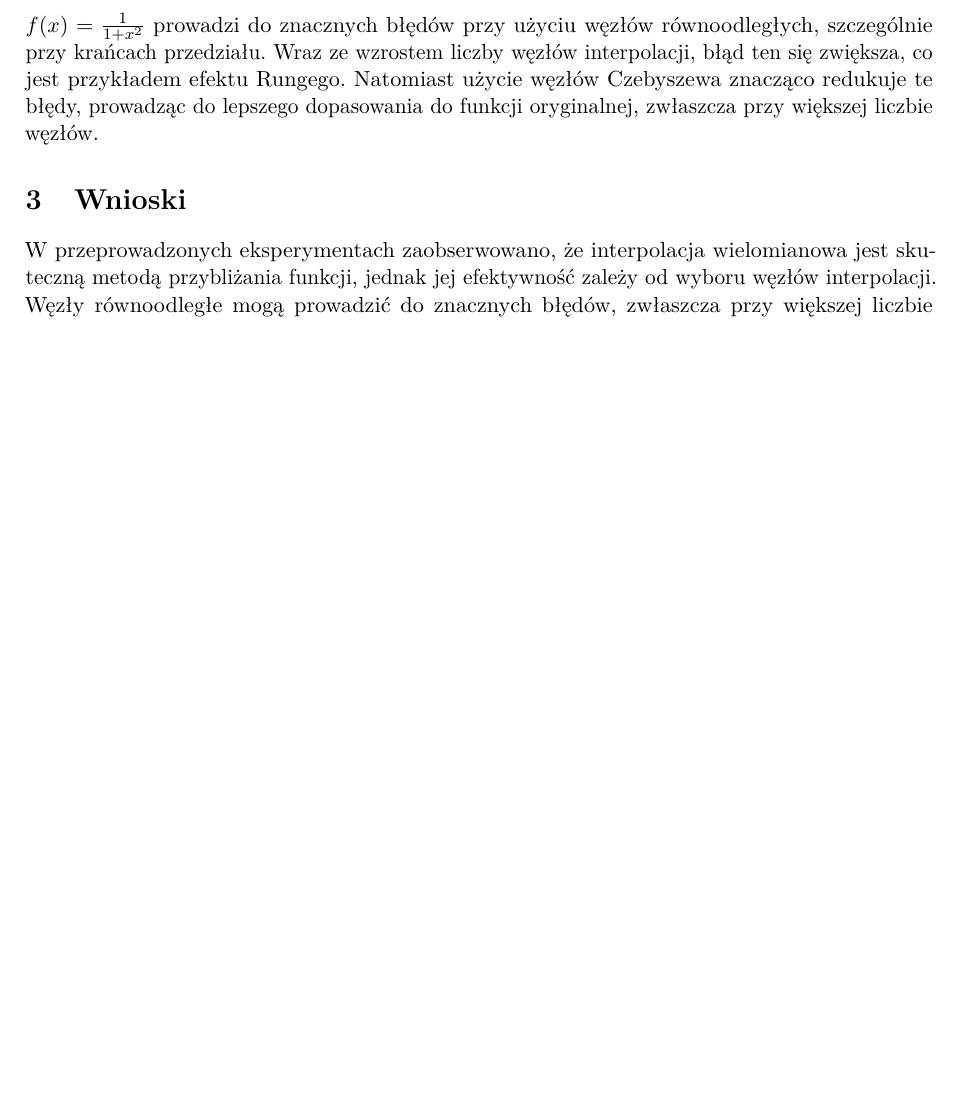
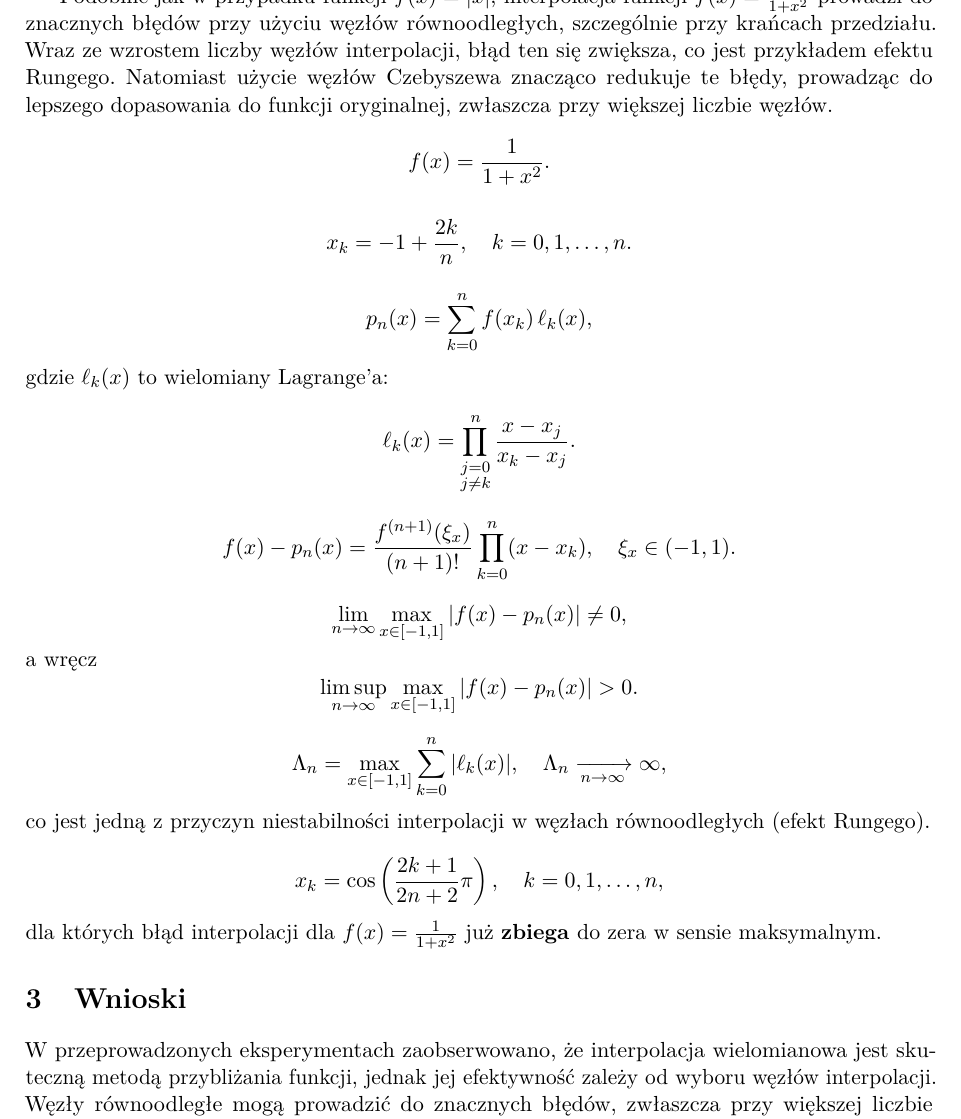
Before and after one commit to niooch/obliczeniaNaukowe, a LaTeX document (lab4/sprawozdanie.tex): part of page 8 of 12 before the commit and part of page 13 of 13 after it, cut at the place of the change, the shorter picture padded with empty space. Compiled offline with pdfLaTeX.

Commit message:
efekt runego

```diff
--- a/lab4/sprawozdanie.tex
+++ b/lab4/sprawozdanie.tex
@@ -7,6 +7,7 @@
 \usepackage[final]{microtype}
 \usepackage{algorithm}
 \usepackage{algpseudocode}
+\usepackage{placeins}
 
 
 \usepackage[a4paper,margin=2.5cm]{geometry}
@@ -259,10 +260,61 @@ Na powyższych wykresach widać, że dla interpolacja za pomocą węzłów równ
     \centering
     \includegraphics[width=0.8\textwidth]{wielomian_czebyszew_15.png}
 \end{figure}
-\pagebreak
+\FloatBarrier
 %wraz z wzrostem n dla rowno odleglych rosna odchylenia na krańcach, dla czebyszewa, widac zmniejszenie bledow. opisz w kontekcjie efektu Rungego
 Podobnie jak w przypadku funkcji $f(x) = |x|$, interpolacja funkcji $f(x) = \frac{1}{1 + x^2}$ prowadzi do znacznych błędów przy użyciu węzłów równoodległych, szczególnie przy krańcach przedziału. Wraz ze wzrostem liczby węzłów interpolacji, błąd ten się zwiększa, co jest przykładem efektu Rungego. Natomiast użycie węzłów Czebyszewa znacząco redukuje te błędy, prowadząc do lepszego dopasowania do funkcji oryginalnej, zwłaszcza przy większej liczbie węzłów.
-%opisz efekt Rungego
+% Funkcja Rungego:
+\[
+f(x) = \frac{1}{1 + x^2}.
+\]
+
+% Węzły równoodległe na przedziale [-1,1]:
+\[
+x_k = -1 + \frac{2k}{n}, \quad k = 0,1,\dots,n.
+\]
+
+% Wielomian interpolacyjny:
+\[
+p_n(x) = \sum_{k=0}^{n} f(x_k)\,\ell_k(x),
+\]
+gdzie \(\ell_k(x)\) to wielomiany Lagrange'a:
+\[
+\ell_k(x) = \prod_{\substack{j=0 \\ j \neq k}}^{n}
+\frac{x - x_j}{x_k - x_j}.
+\]
+
+% Klasyczny wzór na błąd interpolacji:
+\[
+f(x) - p_n(x) = \frac{f^{(n+1)}(\xi_x)}{(n+1)!}
+\prod_{k=0}^{n} (x - x_k),
+\quad \xi_x \in (-1,1).
+\]
+
+% Istota zjawiska Rungego (brak zbieżności w normie maksymalnej):
+\[
+\lim_{n \to \infty} \max_{x \in [-1,1]} |f(x) - p_n(x)| \neq 0,
+\]
+a wręcz
+\[
+\limsup_{n \to \infty} \max_{x \in [-1,1]} |f(x) - p_n(x)| > 0.
+\]
+
+% Stała Lebesgue'a dla węzłów równoodległych (rosnąca bardzo szybko z n):
+\[
+\Lambda_n = \max_{x \in [-1,1]}
+\sum_{k=0}^{n} |\ell_k(x)|,
+\quad \Lambda_n \xrightarrow[n\to\infty]{} \infty,
+\]
+co jest jedną z przyczyn niestabilności interpolacji
+w węzłach równoodległych (efekt Rungego).
+
+% Dla porównania – węzły Czebyszewa na [-1,1]:
+\[
+x_k = \cos\left(\frac{2k+1}{2n+2}\pi\right), \quad k=0,1,\dots,n,
+\]
+dla których błąd interpolacji dla $f(x) = \frac{1}{1+x^2}$
+już \textbf{zbiega} do zera w sensie maksymalnym.
+
 \section{Wnioski}
 W przeprowadzonych eksperymentach zaobserwowano, że interpolacja wielomianowa jest skuteczną metodą przybliżania funkcji, jednak jej efektywność zależy od wyboru węzłów interpolacji. Węzły równoodległe mogą prowadzić do znacznych błędów, zwłaszcza przy większej liczbie węzłów, co jest ilustrowane przez efekt Rungego. Z kolei węzły Czebyszewa okazały się bardziej stabilne i skuteczne, redukując błędy interpolacji, szczególnie przy funkcjach z ostrymi zmianami.
 
```
Also changed, not shown: lab4/sprawozdanie.pdf (deleted), 2 other files.
